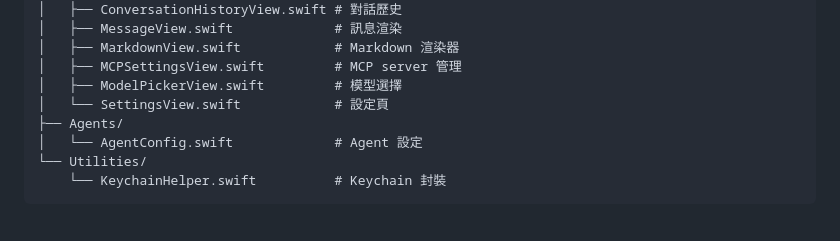
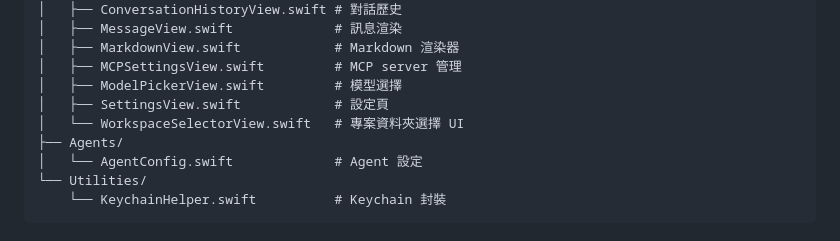
Before and after one commit to jason5545/CopilotChat, a Markdown page: README.md, the part around one of its changes. Drawn GitHub-style.

```diff
--- a/README.md
+++ b/README.md
@@ -175,7 +196,8 @@ CopilotChat/
 │   ├── MarkdownView.swift            # Markdown 渲染器
 │   ├── MCPSettingsView.swift         # MCP server 管理
 │   ├── ModelPickerView.swift         # 模型選擇
-│   └── SettingsView.swift            # 設定頁
+│   ├── SettingsView.swift            # 設定頁
+│   └── WorkspaceSelectorView.swift   # 專案資料夾選擇 UI
 ├── Agents/
 │   └── AgentConfig.swift             # Agent 設定
 └── Utilities/
```
Also changed, not shown: other parts of README.md (+22 -1 lines).
